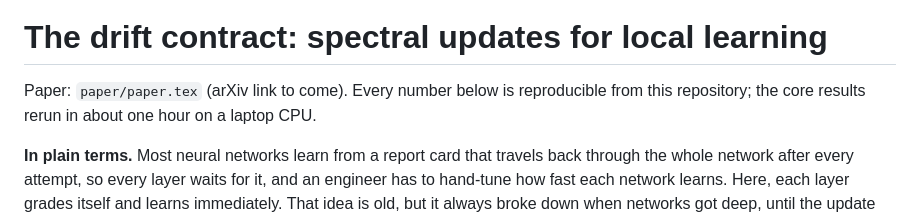
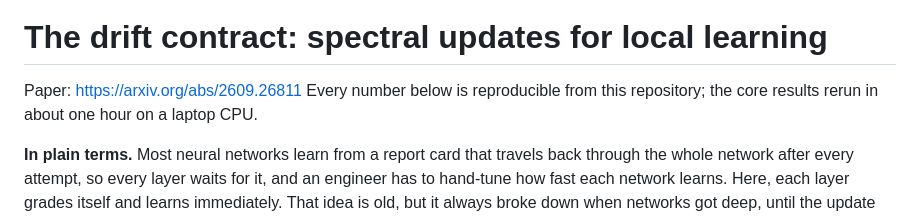
Before and after one commit to infinition/drift-contract, a Markdown page: README.md, the part around the change. Drawn GitHub-style.

Commit message:
Add arXiv link to paper in README
Updated paper reference to include arXiv link.

```diff
--- a/README.md
+++ b/README.md
@@ -4,7 +4,8 @@
 
 # The drift contract: spectral updates for local learning
 
-Paper: `paper/paper.tex` (arXiv link to come). Every number below is reproducible from this repository; the core results rerun in about one hour on a laptop CPU.
+Paper: https://arxiv.org/abs/2609.26811
+Every number below is reproducible from this repository; the core results rerun in about one hour on a laptop CPU.
 
 **In plain terms.** Most neural networks learn from a report card that travels back through the whole network after every attempt, so every layer waits for it, and an engineer has to hand-tune how fast each network learns. Here, each layer grades itself and learns immediately. That idea is old, but it always broke down when networks got deep, until the update rule studied here: give every layer the same small "change budget" per step. With it, deep networks train fine, the one setting works unchanged on networks 16 times wider and 4 times deeper, and each layer's own updates are capped so they cannot change its behavior faster than the budget allows. Training that tunes itself and cannot lurch: that is what this repository measures.
 
```
